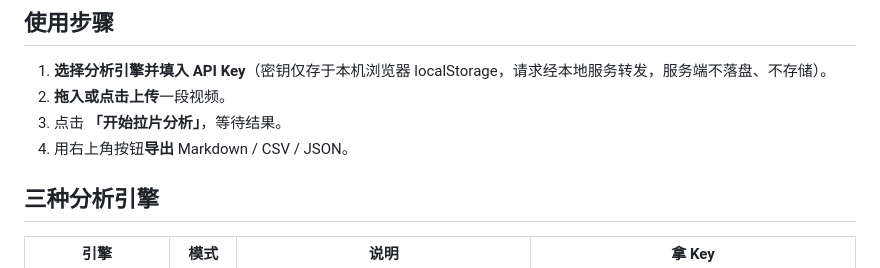
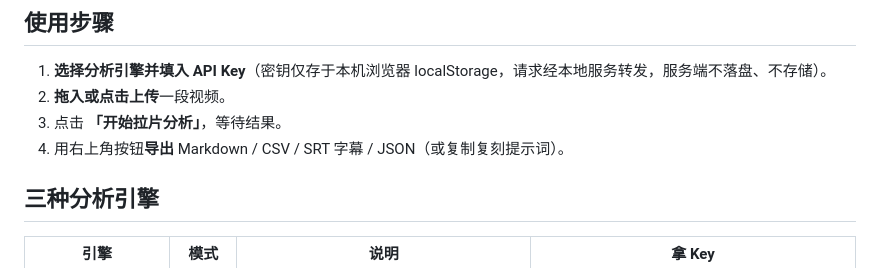
Before and after one commit to beforeugone520/AI-framecut, a Markdown page: README.md, the part around the change. Rendered like a GitHub page.

```diff
--- a/README.md
+++ b/README.md
@@ -46,7 +46,7 @@ node server.js
 1. **选择分析引擎并填入 API Key**（密钥仅存于本机浏览器 localStorage，请求经本地服务转发，服务端不落盘、不存储）。
 2. **拖入或点击上传**一段视频。
 3. 点击 **「开始拉片分析」**，等待结果。
-4. 用右上角按钮**导出** Markdown / CSV / JSON。
+4. 用右上角按钮**导出** Markdown / CSV / SRT 字幕 / JSON（或复制复刻提示词）。
 
 ## 三种分析引擎
 
```
Also changed, not shown: CLAUDE.md (added, +48 -0 lines).
